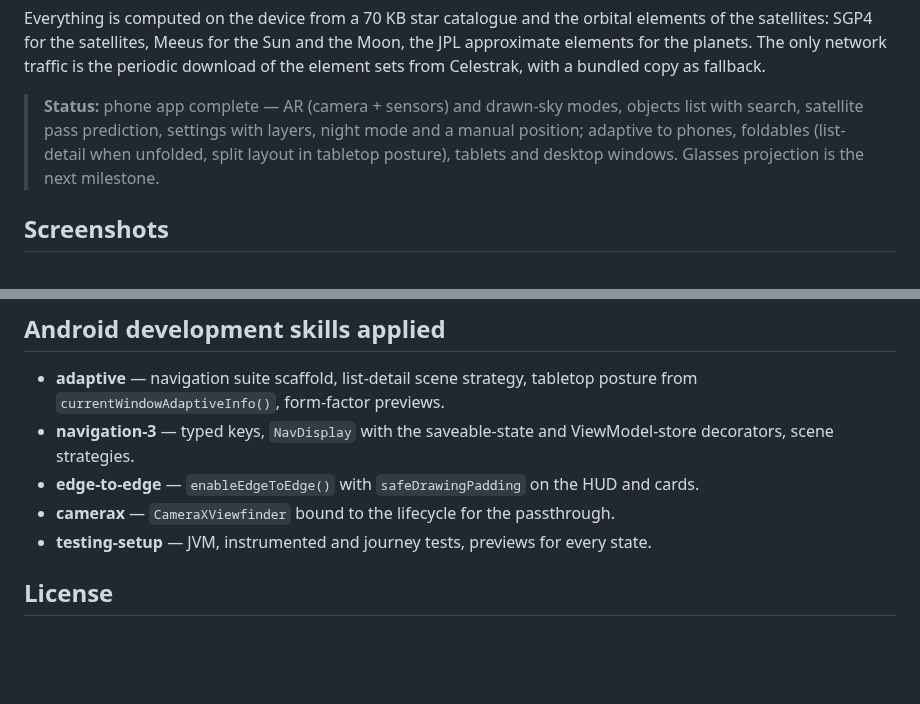
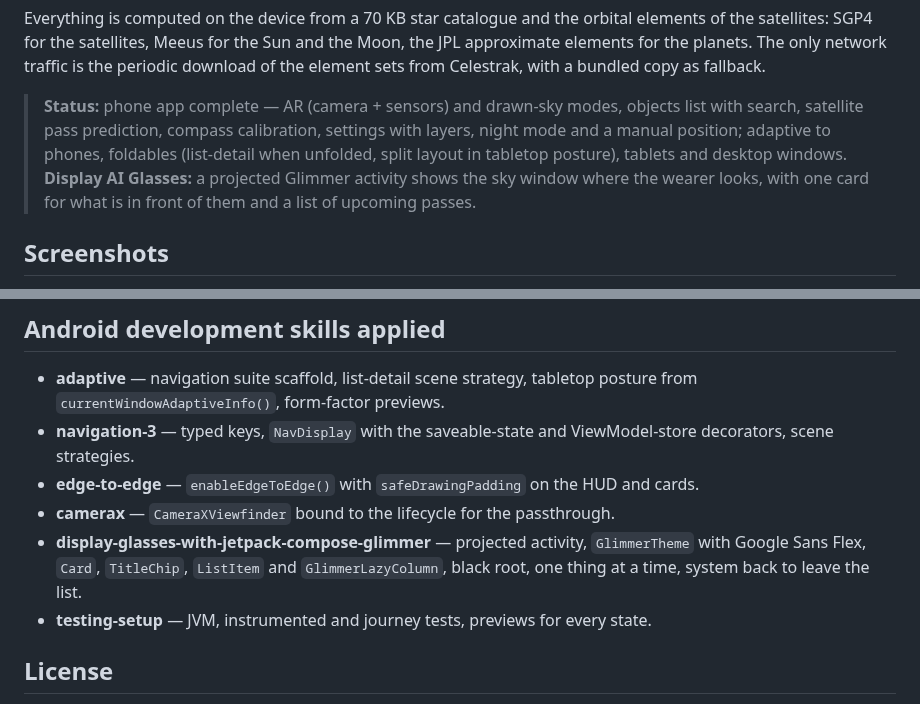
Before and after one commit to jpcottin/SkyLens, a Markdown page: README.md, 2 parts joined by grey strips. Drawn GitHub-style; blank space fills up the shorter version.

```diff
--- a/README.md
+++ b/README.md
@@ -14,9 +14,11 @@ approximate elements for the planets. The only network traffic is the periodic d
 the element sets from Celestrak, with a bundled copy as fallback.
 
 > **Status:** phone app complete — AR (camera + sensors) and drawn-sky modes, objects list
-> with search, satellite pass prediction, settings with layers, night mode and a manual
-> position; adaptive to phones, foldables (list-detail when unfolded, split layout in tabletop
-> posture), tablets and desktop windows. Glasses projection is the next milestone.
+> with search, satellite pass prediction, compass calibration, settings with layers, night mode
+> and a manual position; adaptive to phones, foldables (list-detail when unfolded, split layout
+> in tabletop posture), tablets and desktop windows. **Display AI Glasses:** a projected Glimmer
+> activity shows the sky window where the wearer looks, with one card for what is in front of
+> them and a list of upcoming passes.
 
 ## Screenshots
 
@@ -188,6 +222,9 @@ code is unreliable for `test`, `query` and `resolve`, so CI runs every build thr
   decorators, scene strategies.
 - **edge-to-edge** — `enableEdgeToEdge()` with `safeDrawingPadding` on the HUD and cards.
 - **camerax** — `CameraXViewfinder` bound to the lifecycle for the passthrough.
+- **display-glasses-with-jetpack-compose-glimmer** — projected activity, `GlimmerTheme` with
+  Google Sans Flex, `Card`, `TitleChip`, `ListItem` and `GlimmerLazyColumn`, black root,
+  one thing at a time, system back to leave the list.
 - **testing-setup** — JVM, instrumented and journey tests, previews for every state.
 
 ## License
```
Also changed, not shown: other parts of README.md (+32 -0 lines), AGENTS.md (+11 -0 lines), docs/screenshots/lens-live.png (added), docs/screenshots/lens-passes.png (added), docs/screenshots/lens-saturn.png (added), docs/screenshots/lens-target.png (added), 14 other files.
